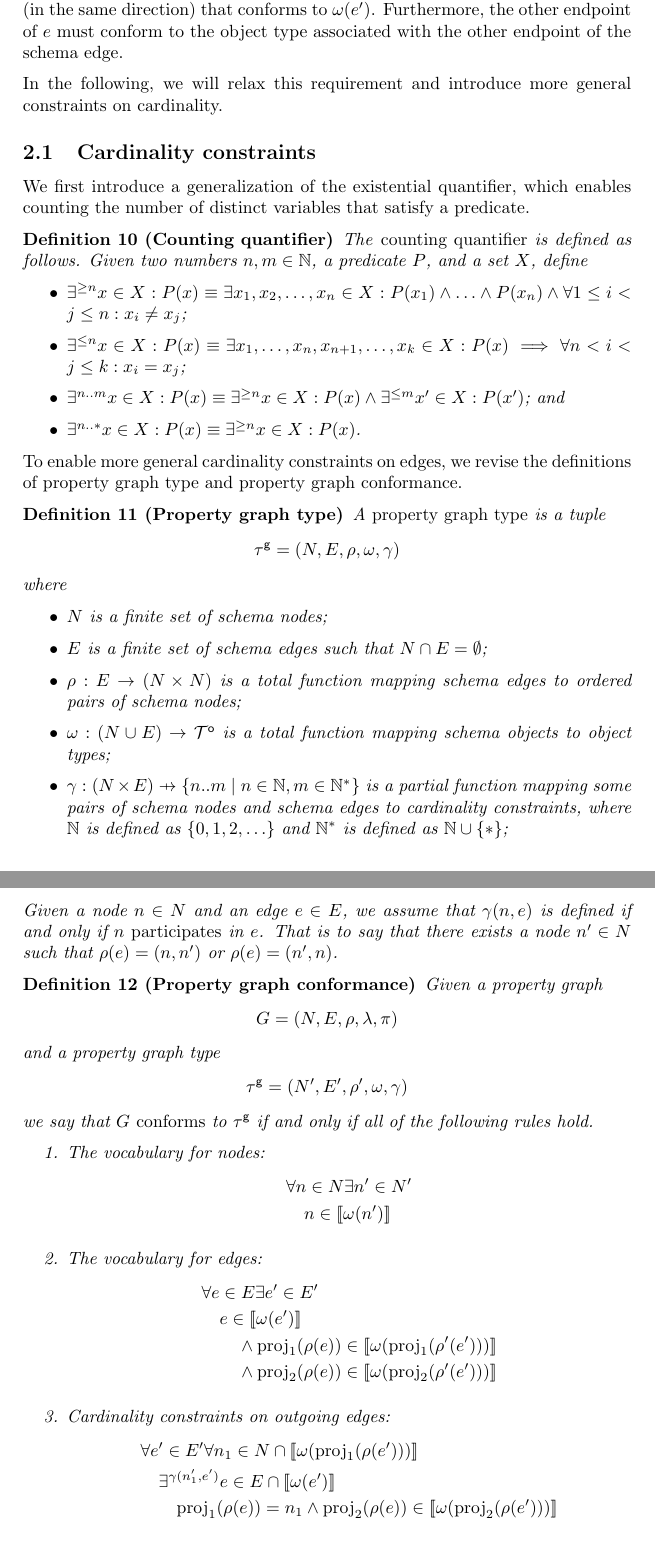
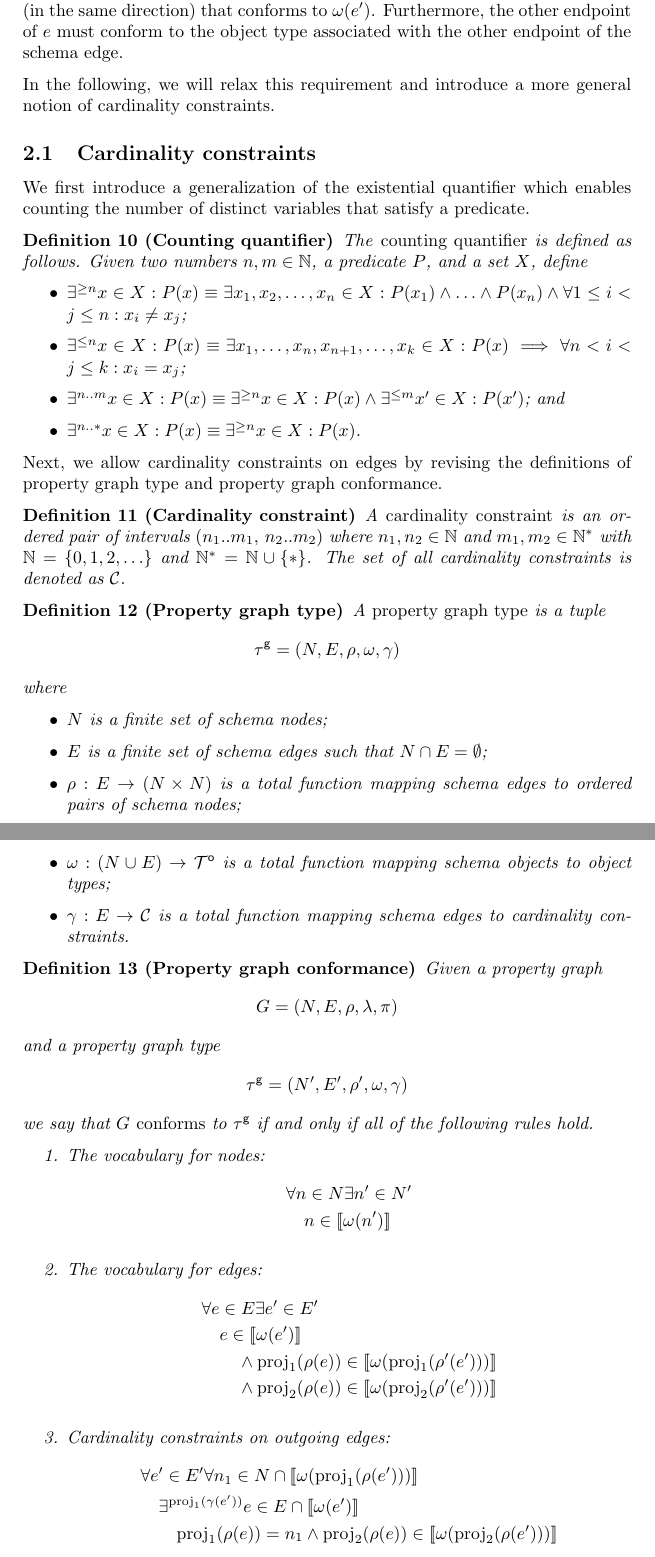
Before and after one commit to nimobeeren/thesis, a LaTeX document (docs/main.tex): two parts of pages 3 and 4 of 5, joined at a grey line, cut so that both start at the same text. Compiled offline with pdfLaTeX.

Commit message:
improve notation of cardinality constraints

```diff
--- a/docs/main.tex
+++ b/docs/main.tex
@@ -150,11 +150,11 @@ The similarity between property graph types and property graphs is intentional.
 
 Under these definitions, a schema edge requires that at least one conforming edge exists in the data graph. That is, if a schema node $n' \in N'$ has an incident edge $e'$ (i.e. an incoming or outgoing edge that $n'$ participates in), then any node $n \in N$ that conforms to $\omega(n')$ must also have at least one incident edge $e$ (in the same direction) that conforms to $\omega(e')$. Furthermore, the other endpoint of $e$ must conform to the object type associated with the other endpoint of the schema edge.
 
-In the following, we will relax this requirement and introduce more general constraints on cardinality.
+In the following, we will relax this requirement and introduce a more general notion of cardinality constraints.
 
 \subsection{Cardinality constraints}
 
-We first introduce a generalization of the existential quantifier, which enables counting the number of distinct variables that satisfy a predicate.
+We first introduce a generalization of the existential quantifier which enables counting the number of distinct variables that satisfy a predicate.
 
 \begin{definition}[Counting quantifier]
   The \emph{counting quantifier} is defined as follows. Given two numbers $n, m \in \N$, a predicate $P$, and a set $X$, define
@@ -166,7 +166,11 @@ We first introduce a generalization of the existential quantifier, which enables
   \end{itemize}
 \end{definition}
 
-To enable more general cardinality constraints on edges, we revise the definitions of property graph type and property graph conformance.
+Next, we allow cardinality constraints on edges by revising the definitions of property graph type and property graph conformance.
+
+\begin{definition}[Cardinality constraint]
+  A \emph{cardinality constraint} is an ordered pair of intervals $(n_1..m_1, \, n_2..m_2)$ where $n_1, n_2 \in \N$ and $m_1, m_2 \in \N^*$ with $\N = \{0, 1, 2, \ldots\}$ and $\N^* = \N \cup \{*\}$. The set of all cardinality constraints is denoted as $\mathcal{C}$.
+\end{definition}
 
 \begin{definition}[Property graph type]
   A \emph{property graph type} is a tuple $$\gtype = (N, E, \rho, \omega, \gamma)$$ where
@@ -175,13 +179,8 @@ To enable more general cardinality constraints on edges, we revise the definitio
     \item $E$ is a finite set of schema edges such that $N \cap E = \emptyset$;
     \item $\rho : E \to (N \times N)$ is a total function mapping schema edges to ordered pairs of schema nodes;
     \item $\omega : (N \cup E) \to \otypes$ is a total function mapping schema objects to object types;
-    % TODO: let gamma map edges to an ordered pair of cardinality constraints
-    \item $\gamma : (N \times E) \pto \{n..m \mid n \in \N, m \in \N^*\}$ is a partial function mapping some pairs of schema nodes and schema edges to cardinality constraints, where $\N$ is defined as $\{0, 1, 2, \ldots\}$ and $\N^*$ is defined as $\N \cup \{*\}$;
+    \item $\gamma : E \to \mathcal{C}$ is a total function mapping schema edges to cardinality constraints.
   \end{itemize}
-
-  % TODO: add some explanation on what a "cardinality constraint" is
-
-  Given a node $n \in N$ and an edge $e \in E$, we assume that $\gamma(n, e)$ is defined if and only if $n$ \emph{participates} in $e$. That is to say that there exists a node $n' \in N$ such that $\rho(e) = (n, n')$ or $\rho(e) = (n', n)$.
 \end{definition}
 
 \begin{definition}[Property graph conformance]
@@ -205,7 +204,7 @@ To enable more general cardinality constraints on edges, we revise the definitio
     \item Cardinality constraints on outgoing edges:
     \begin{align*}
       &\forall e' \in E' \forall n_1 \in N \cap \sem{\omega(\proj_1(\rho(e')))}\\
-      &\quad\exists^{\gamma(n'_1, e')} e \in E \cap \sem{\omega(e')}\\
+      &\quad\exists^{\proj_1(\gamma(e'))} e \in E \cap \sem{\omega(e')}\\
       &\quad\quad \proj_1(\rho(e)) = n_1 \wedge \proj_2(\rho(e)) \in \sem{\omega(\proj_2(\rho(e')))}
     \end{align*}
 
```
Also changed, not shown: docs/main.tex (4 more changed lines).
